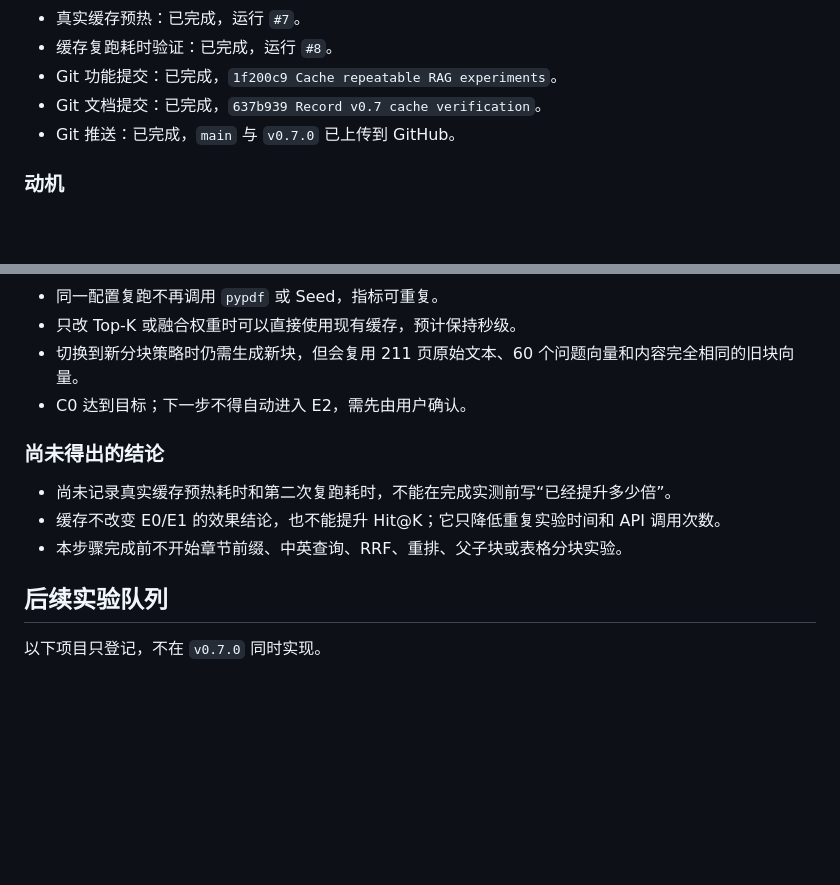
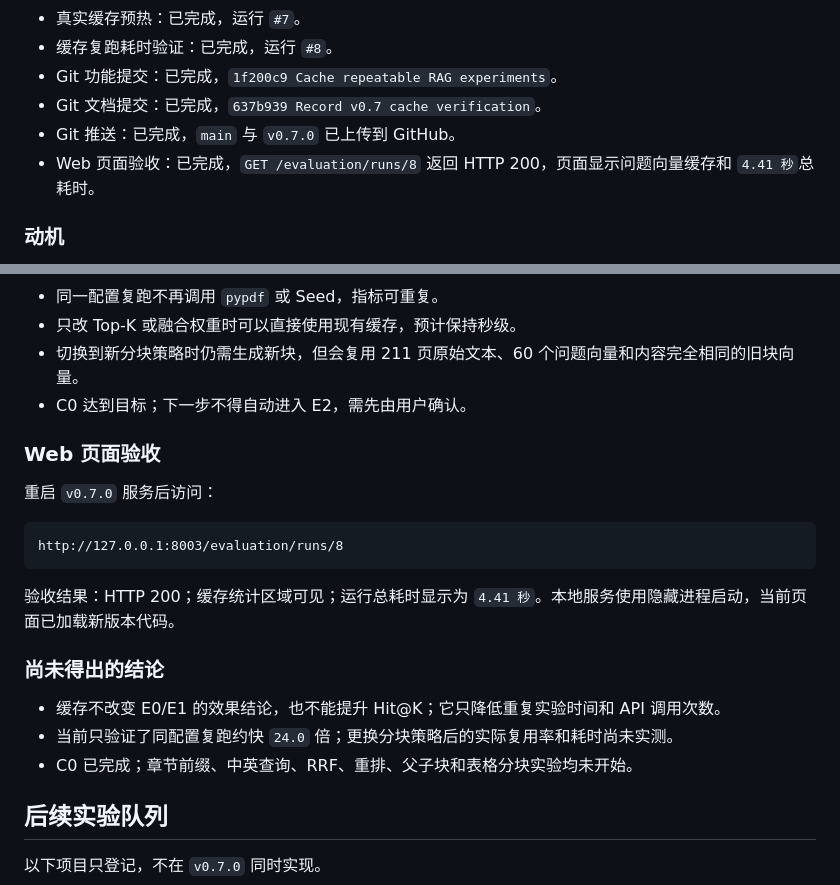
Before and after one commit to a18743530603/Paper-search, a Markdown page: EXPERIMENTS.md, 2 parts joined by grey strips. Drawn GitHub-style; blank space fills up the shorter version.

Commit message:
Record v0.7 web verification

````diff
--- a/EXPERIMENTS.md
+++ b/EXPERIMENTS.md
@@ -38,6 +38,7 @@ E1 相比 E0 排名改善 17 题、变差 12 题、持平 31 题；Top-5 新增
 - Git 功能提交：已完成，`1f200c9 Cache repeatable RAG experiments`。
 - Git 文档提交：已完成，`637b939 Record v0.7 cache verification`。
 - Git 推送：已完成，`main` 与 `v0.7.0` 已上传到 GitHub。
+- Web 页面验收：已完成，`GET /evaluation/runs/8` 返回 HTTP 200，页面显示问题向量缓存和 `4.41 秒`总耗时。
 
 ### 动机
 
@@ -170,11 +171,21 @@ PDF：12 个文件首次写入，211 个物理页首次写入
 - 切换到新分块策略时仍需生成新块，但会复用 211 页原始文本、60 个问题向量和内容完全相同的旧块向量。
 - C0 达到目标；下一步不得自动进入 E2，需先由用户确认。
 
+### Web 页面验收
+
+重启 `v0.7.0` 服务后访问：
+
+```text
+http://127.0.0.1:8003/evaluation/runs/8
+```
+
+验收结果：HTTP 200；缓存统计区域可见；运行总耗时显示为 `4.41 秒`。本地服务使用隐藏进程启动，当前页面已加载新版本代码。
+
 ### 尚未得出的结论
 
-- 尚未记录真实缓存预热耗时和第二次复跑耗时，不能在完成实测前写“已经提升多少倍”。
 - 缓存不改变 E0/E1 的效果结论，也不能提升 Hit@K；它只降低重复实验时间和 API 调用次数。
-- 本步骤完成前不开始章节前缀、中英查询、RRF、重排、父子块或表格分块实验。
+- 当前只验证了同配置复跑约快 `24.0` 倍；更换分块策略后的实际复用率和耗时尚未实测。
+- C0 已完成；章节前缀、中英查询、RRF、重排、父子块和表格分块实验均未开始。
 
 ## 后续实验队列
 
````
